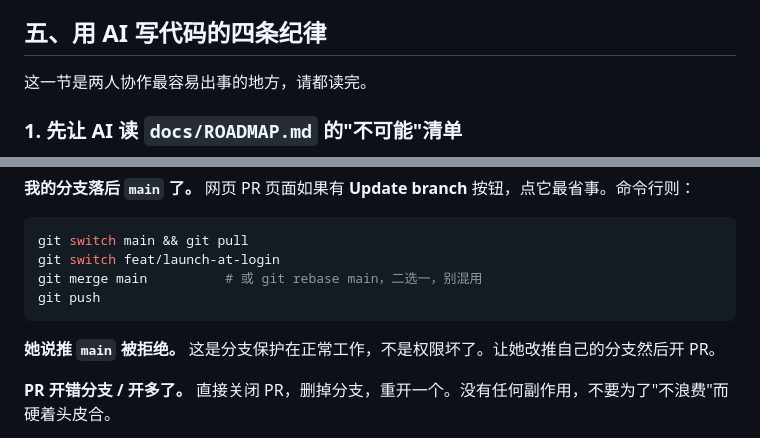
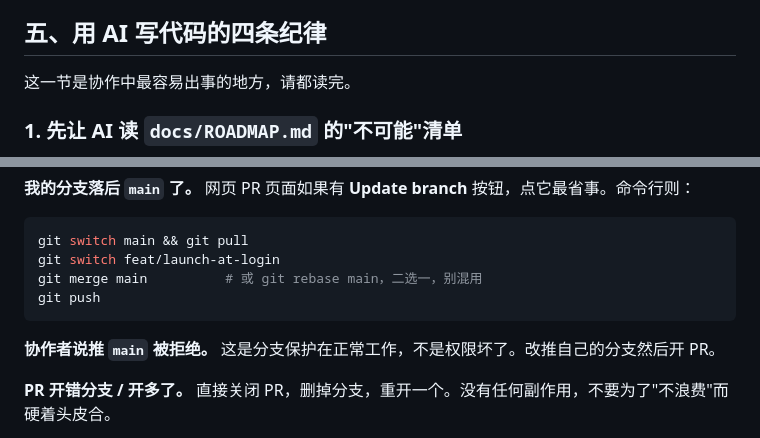
Before and after one commit to FelixAstra/menubar-keeper, a Markdown page: docs/COLLABORATION.zh-CN.md, 2 parts joined by grey strips. Drawn GitHub-style.

````diff
--- a/docs/COLLABORATION.zh-CN.md
+++ b/docs/COLLABORATION.zh-CN.md
@@ -139,7 +151,7 @@ docs(demo): say what the render actually costs
 
 ## 五、用 AI 写代码的四条纪律
 
-这一节是两人协作最容易出事的地方，请都读完。
+这一节是协作中最容易出事的地方，请都读完。
 
 ### 1. 先让 AI 读 `docs/ROADMAP.md` 的"不可能"清单
 
@@ -209,7 +221,7 @@ git merge main          # 或 git rebase main，二选一，别混用
 git push
 ```
 
-**她说推 `main` 被拒绝。** 这是分支保护在正常工作，不是权限坏了。让她改推自己的分支然后开 PR。
+**协作者说推 `main` 被拒绝。** 这是分支保护在正常工作，不是权限坏了。改推自己的分支然后开 PR。
 
 **PR 开错分支 / 开多了。** 直接关闭 PR，删掉分支，重开一个。没有任何副作用，不要为了"不浪费"而硬着头皮合。
 
````
Also changed, not shown: other parts of docs/COLLABORATION.zh-CN.md (+24 -12 lines).
